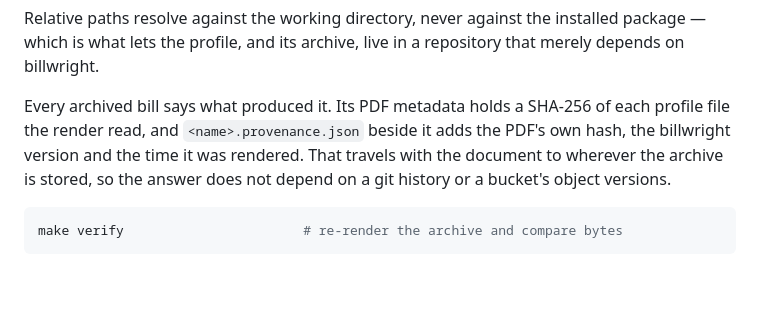
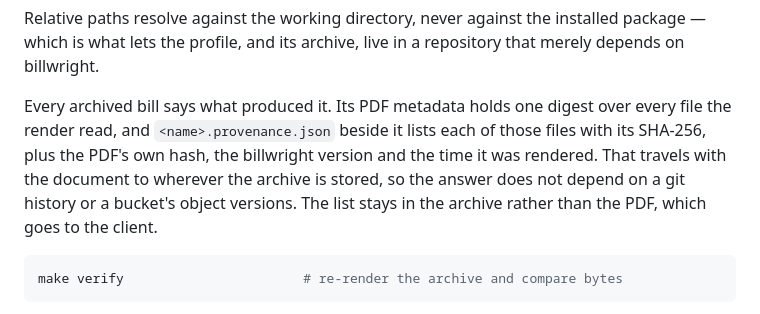
Before and after one commit to danielvogler/billwright, a Markdown page: README.md, the part around the change. Drawn GitHub-style; blank space fills up the shorter version.

Commit message:
docs(readme): describe the digest the PDF carries
- The PDF holds one digest over the render's inputs; the per-file list
  is in the provenance record beside it, which stays in the archive.

````diff
--- a/README.md
+++ b/README.md
@@ -337,11 +337,13 @@ Relative paths resolve against the working directory, never against the
 installed package — which is what lets the profile, and its archive, live in a
 repository that merely depends on billwright.
 
-Every archived bill says what produced it. Its PDF metadata holds a SHA-256 of
-each profile file the render read, and `<name>.provenance.json` beside it adds
-the PDF's own hash, the billwright version and the time it was rendered. That
-travels with the document to wherever the archive is stored, so the answer
-does not depend on a git history or a bucket's object versions.
+Every archived bill says what produced it. Its PDF metadata holds one digest
+over every file the render read, and `<name>.provenance.json` beside it lists
+each of those files with its SHA-256, plus the PDF's own hash, the billwright
+version and the time it was rendered. That travels with the document to
+wherever the archive is stored, so the answer does not depend on a git history
+or a bucket's object versions. The list stays in the archive rather than the
+PDF, which goes to the client.
 
 ```bash
 make verify                       # re-render the archive and compare bytes
````
